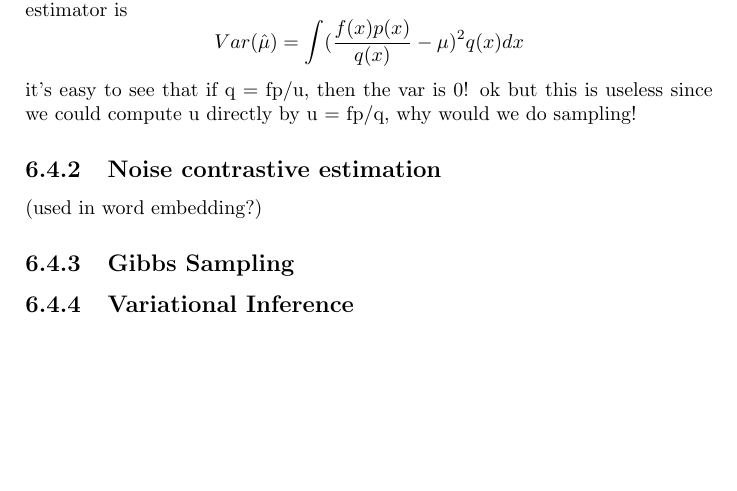
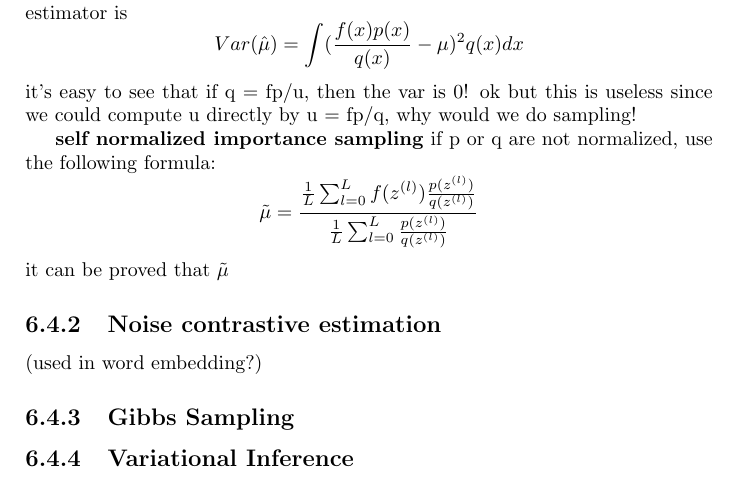
Before and after one commit to naurril/naurril.github.com, a LaTeX thesis (assets/notes.tex): part of page 24 of 53, cut so that both start at the same text, the shorter picture padded with empty space. Compiled offline with pdfLaTeX; the source files are stored in an older character set and shown here as Unicode.

Commit message:
self norm

```diff
--- a/assets/notes.tex
+++ b/assets/notes.tex
@@ -672,6 +672,17 @@ The importance sampling has two motives: 1) original distribution p(z) is diffic
 problem: why the estimation variance can be reduced? the variance of the estimator is
 $$ Var(\hat{\mu}) = \int ({f(x)p(x) \over q(x)} - \mu)^2 q(x) dx $$
 it's easy to see that if q = fp/u, then the var is 0! ok but this is useless since we could compute u directly by u = fp/q, why would we do sampling!
+
+\textbf{self normalized  importance sampling}
+if p or q are not normalized, use the following formula:
+$$ \tilde{\mu} = {
+   {{1 \over L} \sum_{l=0}^L f(z^{(l)}){p(z^{(l)}) \over q(z^{(l)})} }
+   \over
+   {{1 \over L} \sum_{l=0}^L {p(z^{(l)}) \over q(z^{(l)})} }
+   }
+$$
+it can be proved that $\tilde{\mu} $
+
 
 \subsection{Noise contrastive estimation}
 
```
